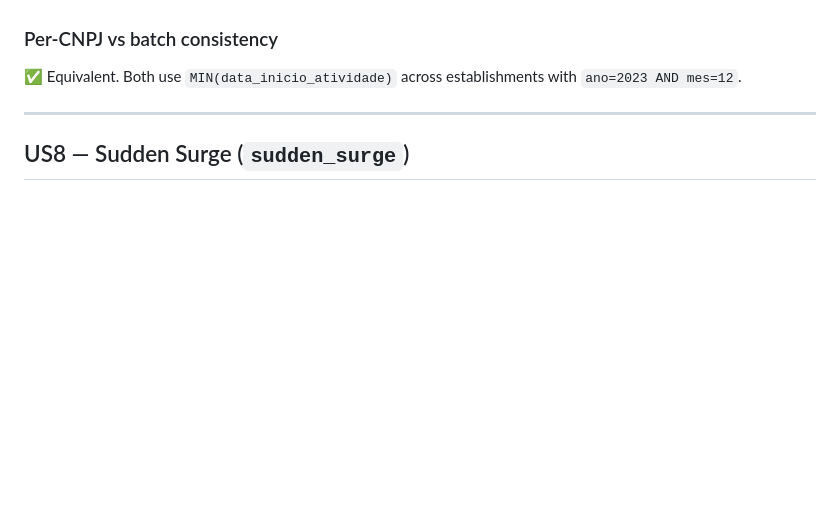
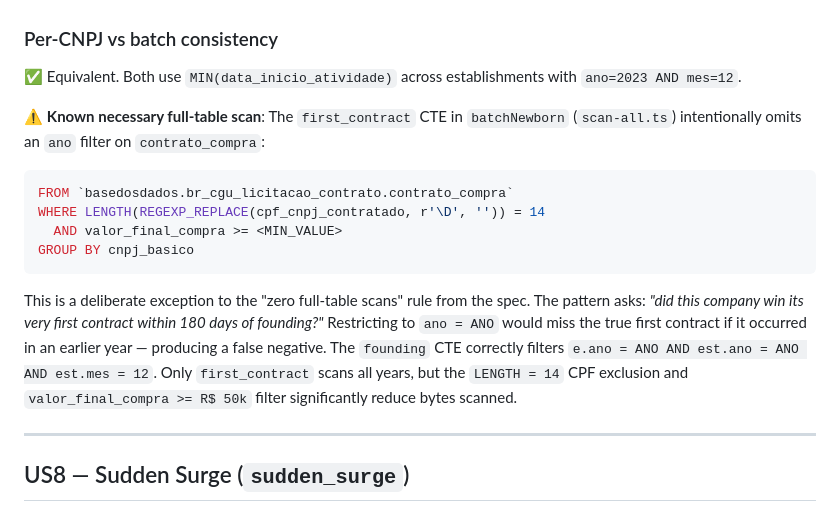
Before and after one commit to rafapolo/datative, a Markdown page: docs/patterns-audit.md, the part around the change. Drawn GitHub-style; blank space fills up the shorter version.

Commit message:
docs: document US7 first_contract intentional full-table scan exception
The `first_contract` CTE in batchNewborn omits an `ano` filter by design —
finding the very first ever contract requires scanning all years. Document
this as a known, justified exception to the "zero full-table scans" rule.

Generated with [Claude Code](https://claude.ai/code)
via [Happy](https://happy.engineering)

Co-Authored-By: Claude <noreply@anthropic.com>
Co-Authored-By: Happy <yesreply@happy.engineering>

````diff
--- a/docs/patterns-audit.md
+++ b/docs/patterns-audit.md
@@ -187,6 +187,15 @@ No specific prohibition, but:
 ### Per-CNPJ vs batch consistency
 ✅ Equivalent. Both use `MIN(data_inicio_atividade)` across establishments with `ano=2023 AND mes=12`.
 
+⚠️ **Known necessary full-table scan**: The `first_contract` CTE in `batchNewborn` (`scan-all.ts`) intentionally omits an `ano` filter on `contrato_compra`:
+```sql
+FROM `basedosdados.br_cgu_licitacao_contrato.contrato_compra`
+WHERE LENGTH(REGEXP_REPLACE(cpf_cnpj_contratado, r'\D', '')) = 14
+  AND valor_final_compra >= <MIN_VALUE>
+GROUP BY cnpj_basico
+```
+This is a deliberate exception to the "zero full-table scans" rule from the spec. The pattern asks: *"did this company win its very first contract within 180 days of founding?"* Restricting to `ano = ANO` would miss the true first contract if it occurred in an earlier year — producing a false negative. The `founding` CTE correctly filters `e.ano = ANO AND est.ano = ANO AND est.mes = 12`. Only `first_contract` scans all years, but the `LENGTH = 14` CPF exclusion and `valor_final_compra >= R$ 50k` filter significantly reduce bytes scanned.
+
 ---
 
 ## US8 — Sudden Surge (`sudden_surge`)
````
